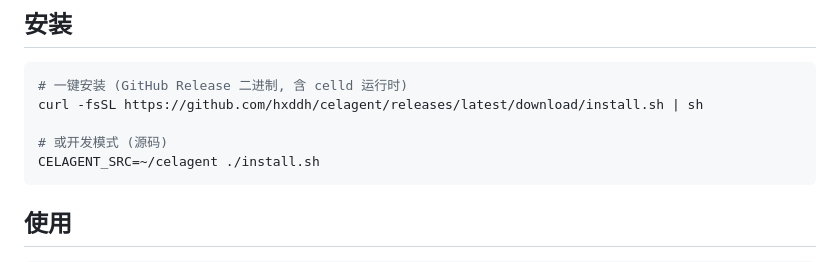
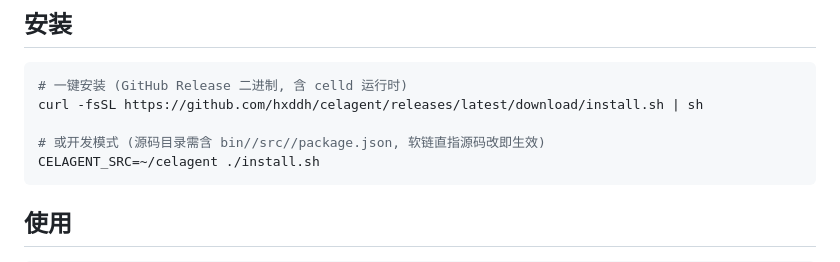
Before and after one commit to hxddh/celagent, a Markdown page: README.md, the part around the change. Drawn GitHub-style.

````diff
--- a/README.md
+++ b/README.md
@@ -19,7 +19,7 @@
 # 一键安装 (GitHub Release 二进制, 含 celld 运行时)
 curl -fsSL https://github.com/hxddh/celagent/releases/latest/download/install.sh | sh
 
-# 或开发模式 (源码)
+# 或开发模式 (源码目录需含 bin//src//package.json, 软链直指源码改即生效)
 CELAGENT_SRC=~/celagent ./install.sh
 ```
 
````
Also changed, not shown: HANDOFF.md (+4 -1 lines), docs/bos-compat.md (+2 -2 lines).
